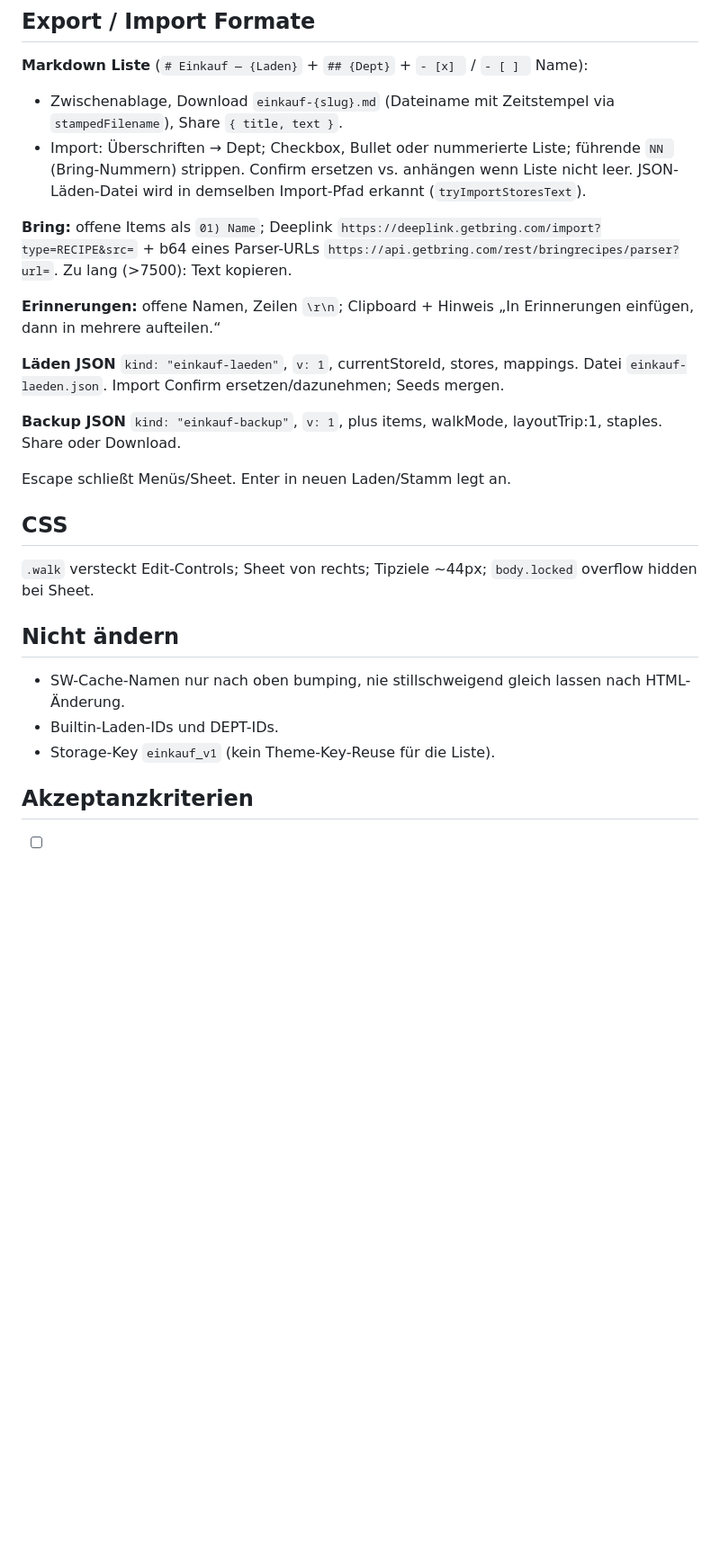
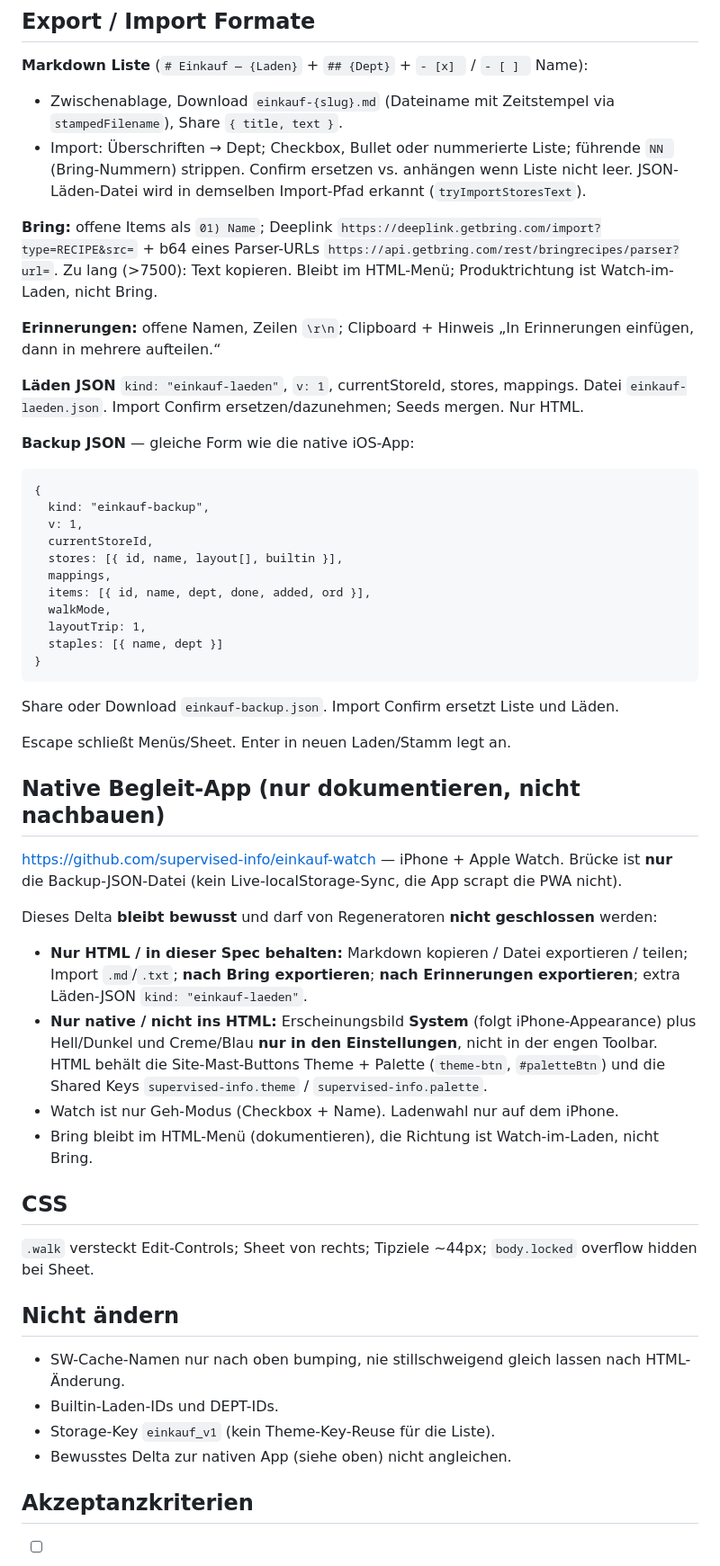
Before and after one commit to supervised-info/supervised-info.github.io, a Markdown page: einkauf/Description_index.md, the part around one of its changes. Shown at 90% size. GitHub-like rendering; blank space fills up the shorter version.

````diff
--- a/einkauf/Description_index.md
+++ b/einkauf/Description_index.md
@@ -104,15 +113,42 @@ Save schreibt **kein** `palette` ins einkauf_v1-Objekt (nur theme + Rest). Palet
 - Zwischenablage, Download `einkauf-{slug}.md` (Dateiname mit Zeitstempel via `stampedFilename`), Share `{ title, text }`.
 - Import: Überschriften → Dept; Checkbox, Bullet oder nummerierte Liste; führende `NN ` (Bring-Nummern) strippen. Confirm ersetzen vs. anhängen wenn Liste nicht leer. JSON-Läden-Datei wird in demselben Import-Pfad erkannt (`tryImportStoresText`).
 
-**Bring:** offene Items als `01) Name`; Deeplink `https://deeplink.getbring.com/import?type=RECIPE&src=` + b64 eines Parser-URLs `https://api.getbring.com/rest/bringrecipes/parser?url=`. Zu lang (>7500): Text kopieren.
+**Bring:** offene Items als `01) Name`; Deeplink `https://deeplink.getbring.com/import?type=RECIPE&src=` + b64 eines Parser-URLs `https://api.getbring.com/rest/bringrecipes/parser?url=`. Zu lang (>7500): Text kopieren. Bleibt im HTML-Menü; Produktrichtung ist Watch-im-Laden, nicht Bring.
 
 **Erinnerungen:** offene Namen, Zeilen `\r\n`; Clipboard + Hinweis „In Erinnerungen einfügen, dann in mehrere aufteilen.“
 
-**Läden JSON** `kind: "einkauf-laeden"`, `v: 1`, currentStoreId, stores, mappings. Datei `einkauf-laeden.json`. Import Confirm ersetzen/dazunehmen; Seeds mergen.
+**Läden JSON** `kind: "einkauf-laeden"`, `v: 1`, currentStoreId, stores, mappings. Datei `einkauf-laeden.json`. Import Confirm ersetzen/dazunehmen; Seeds mergen. Nur HTML.
 
-**Backup JSON** `kind: "einkauf-backup"`, `v: 1`, plus items, walkMode, layoutTrip:1, staples. Share oder Download.
+**Backup JSON** — gleiche Form wie die native iOS-App:
+
+```
+{
+  kind: "einkauf-backup",
+  v: 1,
+  currentStoreId,
+  stores: [{ id, name, layout[], builtin }],
+  mappings,
+  items: [{ id, name, dept, done, added, ord }],
+  walkMode,
+  layoutTrip: 1,
+  staples: [{ name, dept }]
+}
+```
+
+Share oder Download `einkauf-backup.json`. Import Confirm ersetzt Liste und Läden.
 
 Escape schließt Menüs/Sheet. Enter in neuen Laden/Stamm legt an.
+
+## Native Begleit-App (nur dokumentieren, nicht nachbauen)
+
+https://github.com/supervised-info/einkauf-watch — iPhone + Apple Watch. Brücke ist **nur** die Backup-JSON-Datei (kein Live-localStorage-Sync, die App scrapt die PWA nicht).
+
+Dieses Delta **bleibt bewusst** und darf von Regeneratoren **nicht geschlossen** werden:
+
+- **Nur HTML / in dieser Spec behalten:** Markdown kopieren / Datei exportieren / teilen; Import `.md`/`.txt`; **nach Bring exportieren**; **nach Erinnerungen exportieren**; extra Läden-JSON `kind: "einkauf-laeden"`.
+- **Nur native / nicht ins HTML:** Erscheinungsbild **System** (folgt iPhone-Appearance) plus Hell/Dunkel und Creme/Blau **nur in den Einstellungen**, nicht in der engen Toolbar. HTML behält die Site-Mast-Buttons Theme + Palette (`theme-btn`, `#paletteBtn`) und die Shared Keys `supervised-info.theme` / `supervised-info.palette`.
+- Watch ist nur Geh-Modus (Checkbox + Name). Ladenwahl nur auf dem iPhone.
+- Bring bleibt im HTML-Menü (dokumentieren), die Richtung ist Watch-im-Laden, nicht Bring.
 
 ## CSS
 
@@ -123,6 +159,7 @@ Escape schließt Menüs/Sheet. Enter in neuen Laden/Stamm legt an.
 - SW-Cache-Namen nur nach oben bumping, nie stillschweigend gleich lassen nach HTML-Änderung.
 - Builtin-Laden-IDs und DEPT-IDs.
 - Storage-Key `einkauf_v1` (kein Theme-Key-Reuse für die Liste).
+- Bewusstes Delta zur nativen App (siehe oben) nicht angleichen.
 
 ## Akzeptanzkriterien
 
````
Also changed, not shown: other parts of einkauf/Description_index.md (+28 -17 lines).
